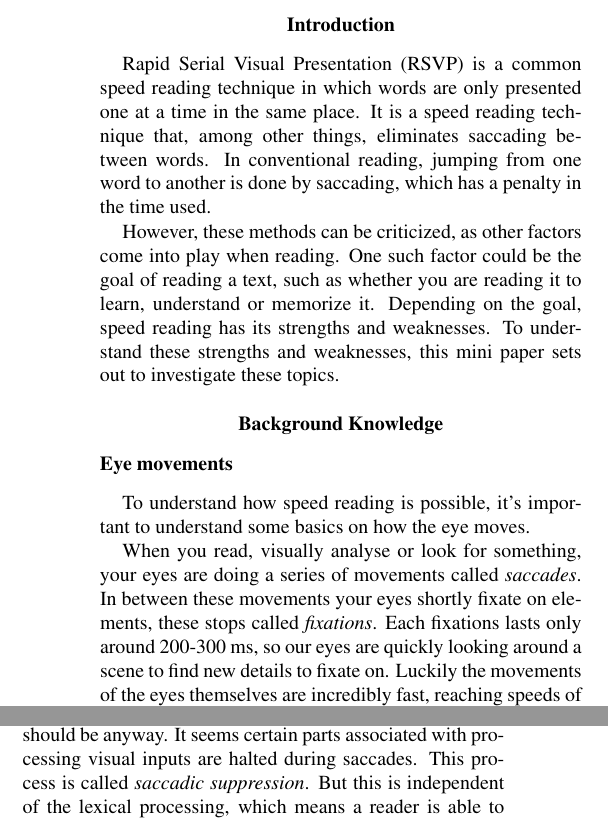
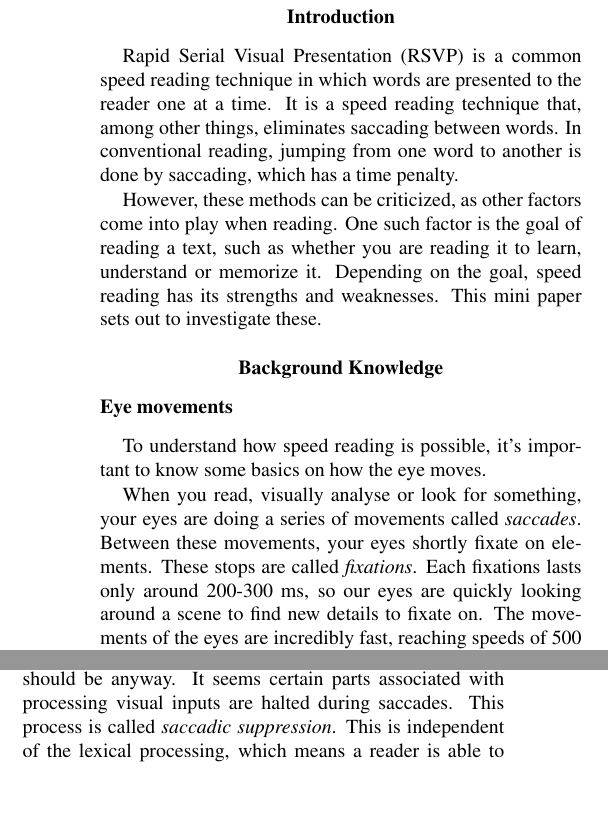
Before and after one commit to Wikzo/p7_paper, a LaTeX paper (Perception paper/master.tex, which reads Perception paper/background.tex, Perception paper/introduction.tex): two parts of the columns of page 1 of 4, joined at a grey line, cut so that both start at the same text, the shorter picture padded with empty space. Compiled offline with pdfLaTeX.

Commit message:
Small changes

```diff
--- a/Perception paper/background.tex
+++ b/Perception paper/background.tex
@@ -1,9 +1,9 @@
 \section{Background Knowledge}
 
 \subsection{Eye movements}
-To understand how speed reading is possible, it's important to understand some basics on how the eye moves.
+To understand how speed reading is possible, it's important to know some basics on how the eye moves.
 
-When you read, visually analyse or look for something, your eyes are doing a series of movements called \textit{saccades}. In between these movements your eyes shortly fixate on elements, these stops called \textit{fixations}. Each fixations lasts only around 200-300 ms, so our eyes are quickly looking around a scene to find new details to fixate on. Luckily the movements of the eyes themselves are incredibly fast, reaching speeds of 500 degrees a second \cite{MATHIAS KILDE}.
+When you read, visually analyse or look for something, your eyes are doing a series of movements called \textit{saccades}. Between these movements, your eyes shortly fixate on elements. These stops are called \textit{fixations}. Each fixations lasts only around 200-300 ms, so our eyes are quickly looking around a scene to find new details to fixate on. The movements of the eyes  are incredibly fast, reaching speeds of 500 degrees a second \cite{MATHIAS KILDE}.
 
 
 But this all depends on what you're using your eyes for. There is generally three types of saccades: pursuit, vergence and vestibular. \textit{Pursuit} is when your eyes are trying to fixate on something moving. Generally, in these cases, the saccades are slower, as your eyes are following the target and not going back and forth between different targets \cite{KILDE MATHIAS}.
@@ -11,11 +11,11 @@ But this all depends on what you're using your eyes for. There is generally thre
 
 \textit{Vestibular} movement is the eyes rotating to compensate for body and/or head movement. This is both caused by visual stimulation, but mostly by the vestibular organ in your ears. This is also also why your sight gets blurry when you're dizzy.
 
-In the case of reading, it's also important to talk about the different kinds of small saccades the eyes are capable of. \textit{Nystagmus} is very tiny and quick movements in the eyes, which causes a kind of tremor in your vision \cite{KILDE MATHIAS}. You will notice it when staring intently at a fixed point. It's believed that this is a precaution in the eyes to make the nerve cells keep firing by continuously stimulating them. Furthermore, the eyes also experience small \textit{drifts}. These are believed to be the results of a less-than-perfect control of the oculomotor resulting in your eyes slowly drifting to one side. To accommodate this the eyes make tiny saccades, called \textit{microsaccades}, to realign themselves \cite{KILDE MATHIAS}.
+In the case of reading, it's also important to talk about the different kinds of small saccades the eyes are capable of. \textit{Nystagmus} are tiny and quick movements in the eyes, which causes a tremor in your vision \cite{KILDE MATHIAS}. You will notice it when staring intently at a fixed point. It's believed that this is a precaution in the eyes to make the nerve cells keep firing by continuously stimulating them. Furthermore, the eyes also experience small \textit{drifts}. These are believed to be the results of a less-than-perfect control of the oculomotor, resulting in the eyes slowly drifting to one side. To accommodate this, the eyes make tiny saccades, called \textit{microsaccades}, to realign themselves \cite{KILDE MATHIAS}.
 
-Further, it's important to the understanding of reading is \textit{saccade latency}. Every time a saccade is made, some calculations are needed to approximate where to move the eyes to fixate on a desired target. Even if excluding the uncertainty of where to move the eyes, it would still take 150-175 ms for the initial "request" of moving the eyes to the actual start of the movement. Cognitive processes further increases this latency, but also increases accuracy, meaning your fixation falls closer to the point of interest.
+Another aspect to understand is \textit{saccade latency}. Every time a saccade is made, some calculations are needed to approximate where to move the eyes to fixate on a desired target. Even if excluding the uncertainty of where to move the eyes, it would still take 150-175 ms for the initial "request" of moving the eyes to the actual start of the movement. Cognitive processes further increases this latency, but also increases accuracy, meaning your fixation falls closer to the point of interest.
 \textbf{
 (Gustav: maybe write something about cognitive processes from Perception book here)}
 
-During the saccade, though, everything is a blur. Or it should be anyway. It seems certain parts associated with processing visual inputs are halted during saccades. This process is called \textit{saccadic suppression}. But this is independent of the lexical processing, which means a reader is able to process read text in parallel with saccades \cite{KILDE MATHIAS}.
+During the saccade, though, everything is a blur. Or it should be anyway. It seems certain parts associated with processing visual inputs are halted during saccades. This process is called \textit{saccadic suppression}. This is independent of the lexical processing, which means a reader is able to process read text in parallel with saccades \cite{KILDE MATHIAS}.
 
--- a/Perception paper/introduction.tex
+++ b/Perception paper/introduction.tex
@@ -1,4 +1,4 @@
 \section{Introduction}
-Rapid Serial Visual Presentation (RSVP) is a common speed reading technique in which words are only presented one at a time in the same place. It is a speed reading technique that, among other things, eliminates saccading between words. In conventional reading, jumping from one word to another is done by saccading, which has a penalty in the time used.
+Rapid Serial Visual Presentation (RSVP) is a common speed reading technique in which words are presented to the reader one at a time. It is a speed reading technique that, among other things, eliminates saccading between words. In conventional reading, jumping from one word to another is done by saccading, which has a time penalty.
 
-However, these methods can be criticized, as other factors come into play when reading. One such factor could be the goal of reading a text, such as whether you are reading it to learn, understand or memorize it. Depending on the goal, speed reading has its strengths and weaknesses. To understand these strengths and weaknesses, this mini paper sets out to investigate these topics.
+However, these methods can be criticized, as other factors come into play when reading. One such factor is the goal of reading a text, such as whether you are reading it to learn, understand or memorize it. Depending on the goal, speed reading has its strengths and weaknesses. This mini paper sets out to investigate these.
--- a/Perception paper/master.tex
+++ b/Perception paper/master.tex
@@ -8,7 +8,7 @@
 \fouraffiliations{Aalborg University}{Aalborg University}{Aalborg University}{Aalborg University}
 
 
-\abstract{This paper will investigate the speed reading technique known as Rapid Serial Visual Presentation (RSVP) as well as how it relates to other topics, e.g. eye movement and modes for reading. The goal of this paper is to analyze contemporary theory and literature and discuss the different points of view in regards to speed reading.}
+\abstract{This paper will investigate the speed reading technique known as Rapid Serial Visual Presentation (RSVP), as well as how it relates to other topics, such as eye movement and modes for reading. The goal of this paper is to analyze contemporary theory and literature and discuss the different points of view in regards to speed reading.}
 
 \rightheader{APA style}
 \leftheader{MTA 14737}
```
Also changed, not shown: Perception paper/background.tex (2 more changed lines).
